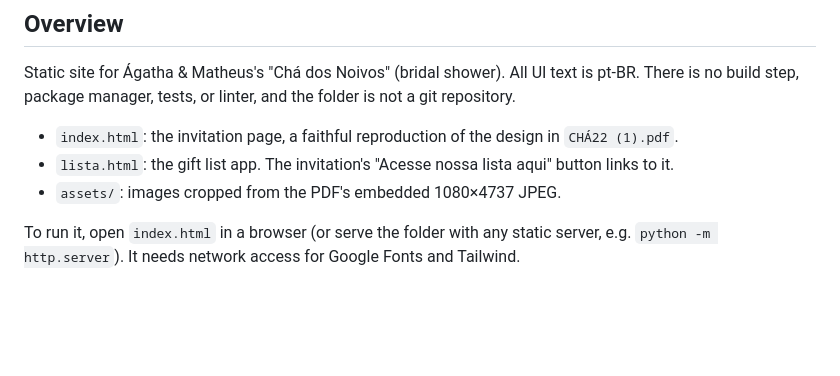
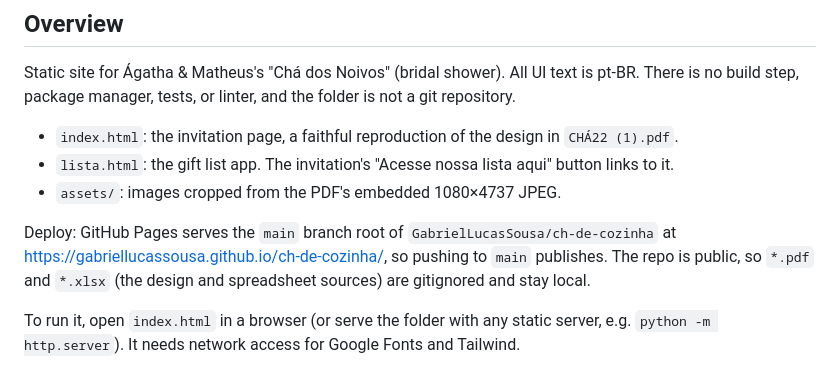
Before and after one commit to GabrielLucasSousa/ch-de-cozinha, a Markdown page: CLAUDE.md, the part around the change. Drawn GitHub-style; blank space fills up the shorter version.

Commit message:
Documenta o deploy no GitHub Pages
Co-Authored-By: Claude Opus 5.5 <noreply@anthropic.com>

```diff
--- a/CLAUDE.md
+++ b/CLAUDE.md
@@ -9,6 +9,8 @@ Static site for Ágatha & Matheus's "Chá dos Noivos" (bridal shower). All UI te
 - `index.html`: the invitation page, a faithful reproduction of the design in `CHÁ22 (1).pdf`.
 - `lista.html`: the gift list app. The invitation's "Acesse nossa lista aqui" button links to it.
 - `assets/`: images cropped from the PDF's embedded 1080×4737 JPEG.
+
+Deploy: GitHub Pages serves the `main` branch root of `GabrielLucasSousa/ch-de-cozinha` at https://gabriellucassousa.github.io/ch-de-cozinha/, so pushing to `main` publishes. The repo is public, so `*.pdf` and `*.xlsx` (the design and spreadsheet sources) are gitignored and stay local.
 
 To run it, open `index.html` in a browser (or serve the folder with any static server, e.g. `python -m http.server`). It needs network access for Google Fonts and Tailwind.
 
```
